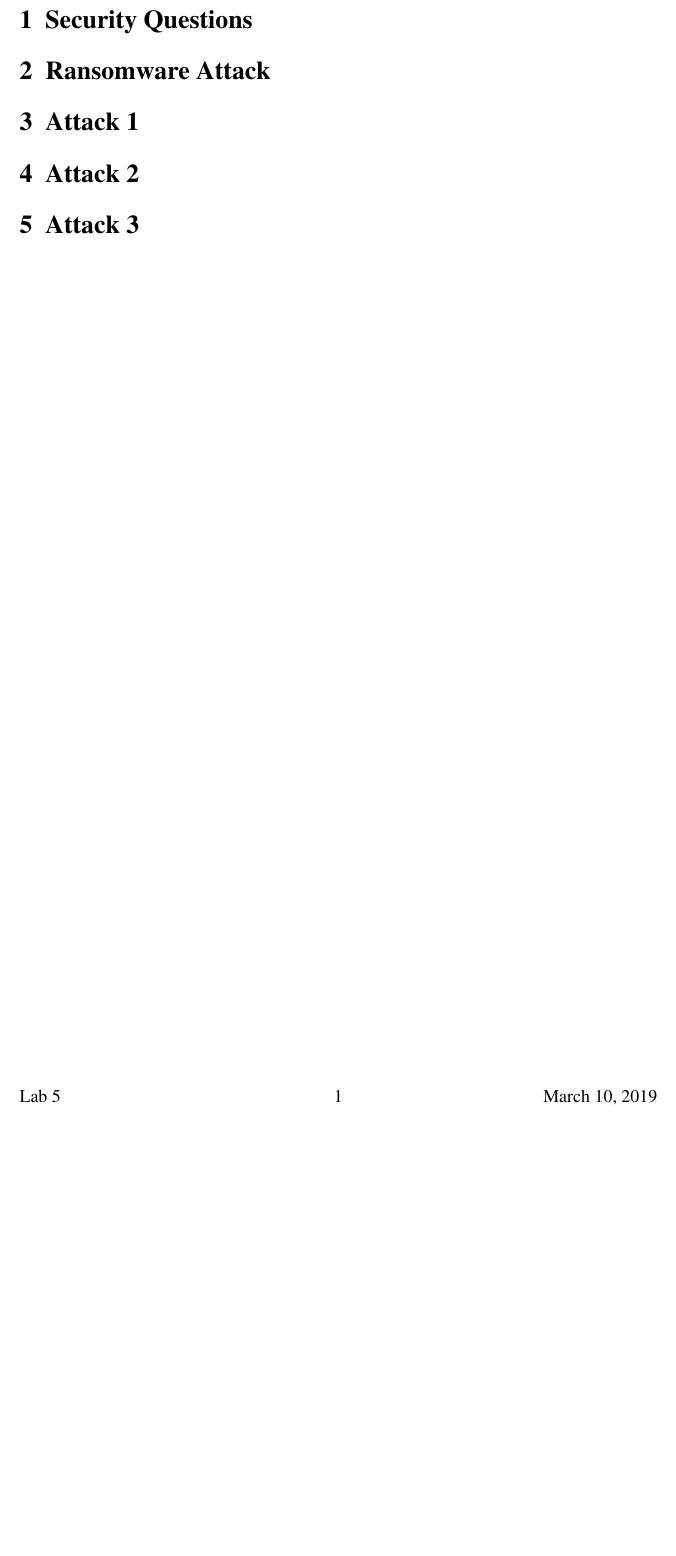
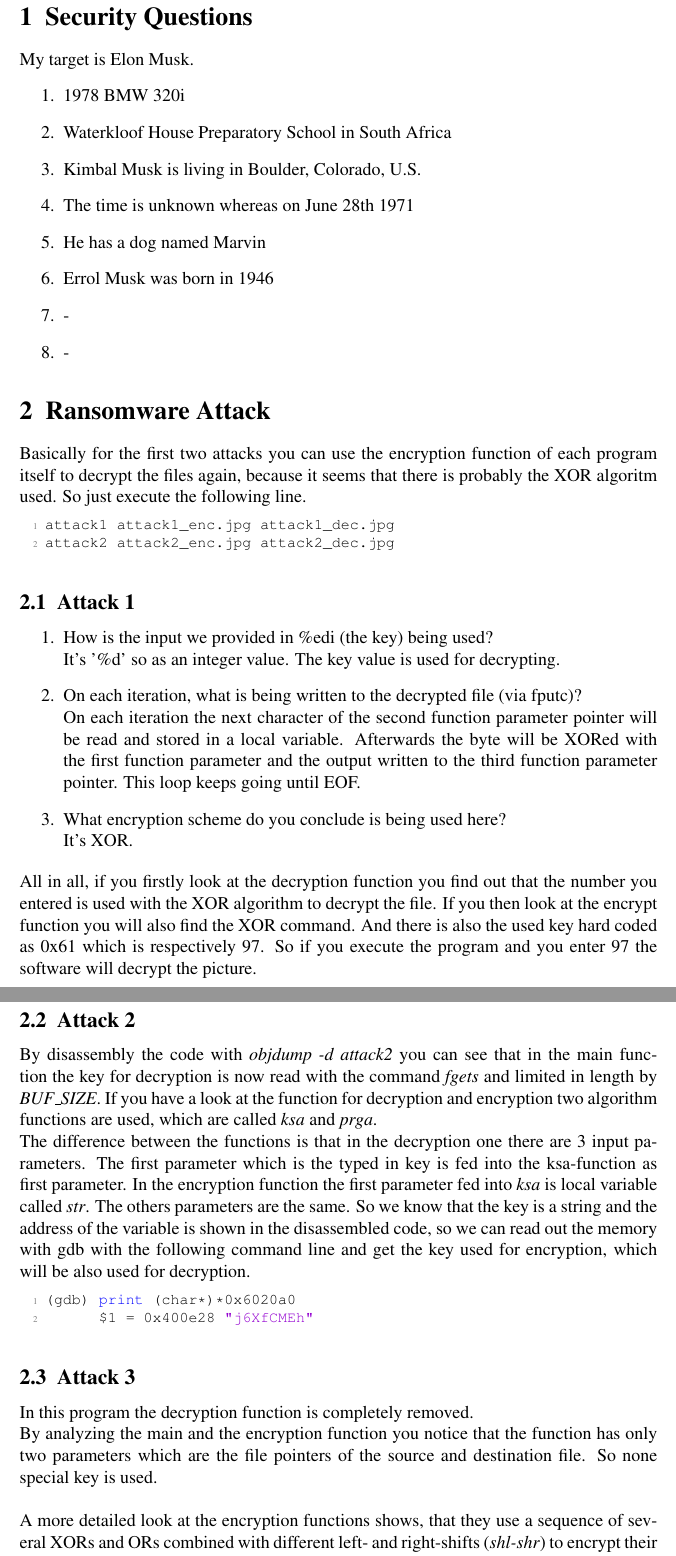
Before and after one commit to awilsee/CSec, a LaTeX document (Lab5/report.tex, which reads Lab5/reporttext.tex): part of page 2 of 2 before the commit and two parts of pages 2 and 3 of 3 after it, the two joined at a grey line, cut so that both start at the same text, the shorter picture padded with empty space. Compiled offline with pdfLaTeX.

Commit message:
finished lab report

```diff
--- a/Lab5/reporttext.tex
+++ b/Lab5/reporttext.tex
@@ -2,16 +2,61 @@
 
 
 \section{Security Questions}
+My target is Elon Musk.
+\begin{enumerate}
 
+\item 1978 BMW 320i
+
+\item Waterkloof House Preparatory School in South Africa
+
+\item Kimbal Musk is living in Boulder, Colorado, U.S.
+
+\item The time is unknown whereas on June 28th 1971
+
+\item He has a dog named Marvin
+
+\item Errol Musk was born in 1946
+
+\item -
+
+\item -
+
+\end{enumerate}
 
 
 \section{Ransomware Attack}
+Basically for the first two attacks you can use the encryption function of each program itself to decrypt the files again, because it seems that there is probably the XOR algoritm used. So just execute the following line.
+\begin{lstlisting}
+attack1 attack1_enc.jpg attack1_dec.jpg
+attack2 attack2_enc.jpg attack2_dec.jpg
+\end{lstlisting}
+
+\subsection{Attack 1}
+\begin{enumerate}
+\item How is the input we provided in \%edi (the key) being used?\\
+It's '\%d' so as an integer value. The key value is used for decrypting.
+\item On each iteration, what is being written to the decrypted file (via fputc)?\\
+On each iteration the next character of the second function parameter pointer will be read and stored in a local variable. Afterwards the byte will be XORed with the first function parameter and the output written to the third function parameter pointer. This loop keeps going until EOF.
+\item What encryption scheme do you conclude is being used here?\\
+It's XOR.
+\end{enumerate}
+
+All in all, if you firstly look at the decryption function you find out that the number you entered is used with the XOR algorithm to decrypt the file. If you then look at the encrypt function you will also find the XOR command. And there is also the used key hard coded as 0x61 which is respectively 97. So if you execute the program and you enter 97 the software will decrypt the picture.\\
+
+\subsection{Attack 2}
+By disassembly the code with \textit{objdump -d attack2} you can see that in the main function the key for decryption is now read with the command \textit{fgets} and  limited in length by \textit{BUF\_SIZE}. If you have a look at the function for decryption and encryption two algorithm functions are used, which are called \textit{ksa} and \textit{prga}.\\
+The difference between the functions is that in the decryption one there are 3 input parameters. The first parameter which is the typed in key is fed into the ksa-function as first parameter. In the encryption function the first parameter fed into \textit{ksa} is local variable called \textit{str}. The others parameters are the same. So we know that the key is a string and the address of the variable is shown in the disassembled code, so we can read out the memory with gdb with the following command line and get the key used for encryption, which will be also used for decryption.
+
+\begin{lstlisting}
+(gdb) print (char*)*0x6020a0
+  	  $1 = 0x400e28 "j6XfCMEh"
+\end{lstlisting}
 
 
-\section{Attack 1}
+\subsection{Attack 3}
 
+In this program the decryption function is completely removed.\\ By analyzing the main and the encryption function you notice that the function has only two parameters which are the file pointers of the source and destination file. So none special key is used.\\
 
-\section{Attack 2}
+A more detailed look at the encryption functions shows, that they use a sequence of several XORs and ORs combined with different left- and right-shifts (\textit{shl-shr}) to encrypt their data.\\
 
-
-\section{Attack 3}
+However, it would take multiple hours to reconstruct the encryption function and implement the corresponding decryption function.
```
